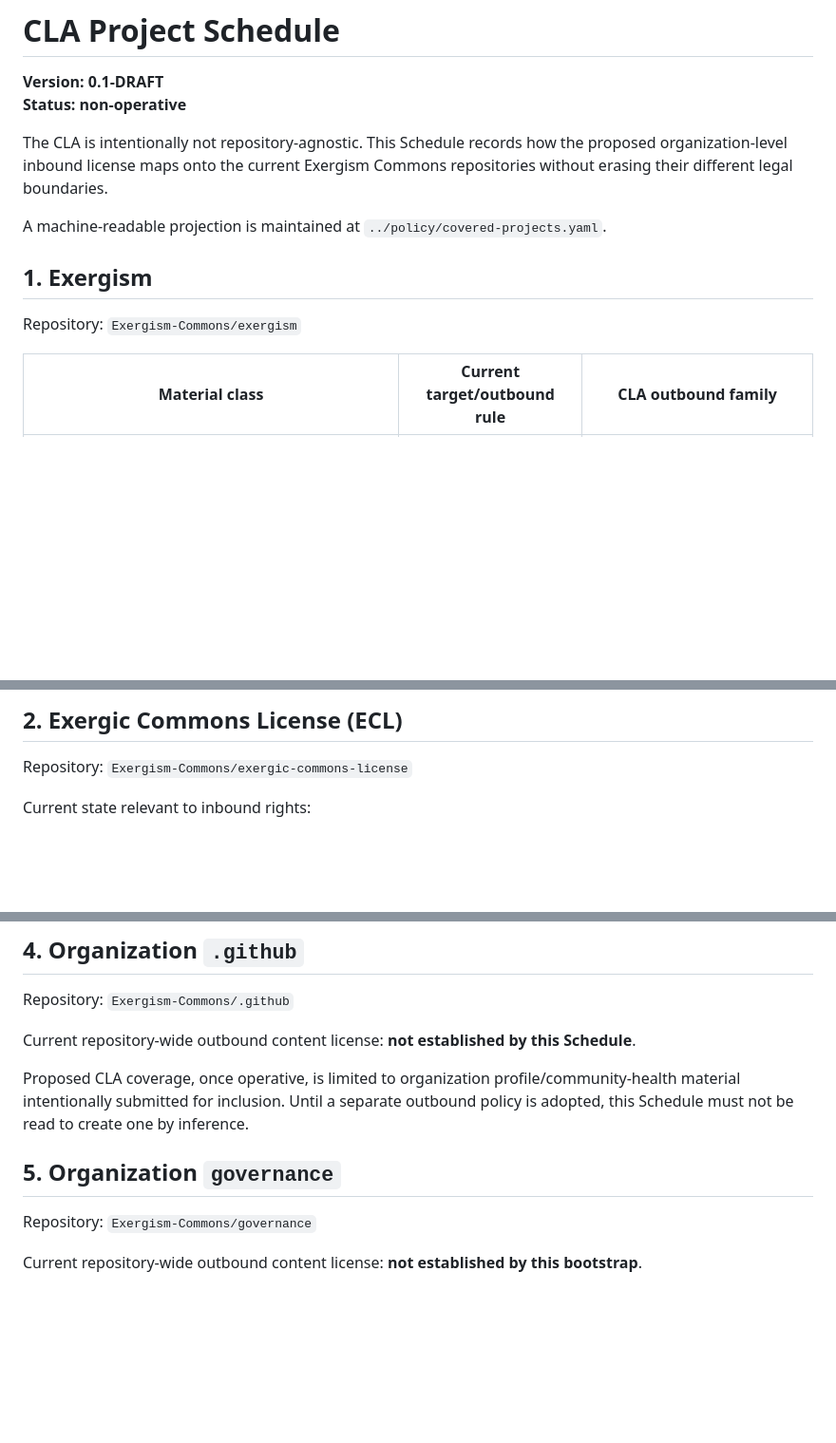
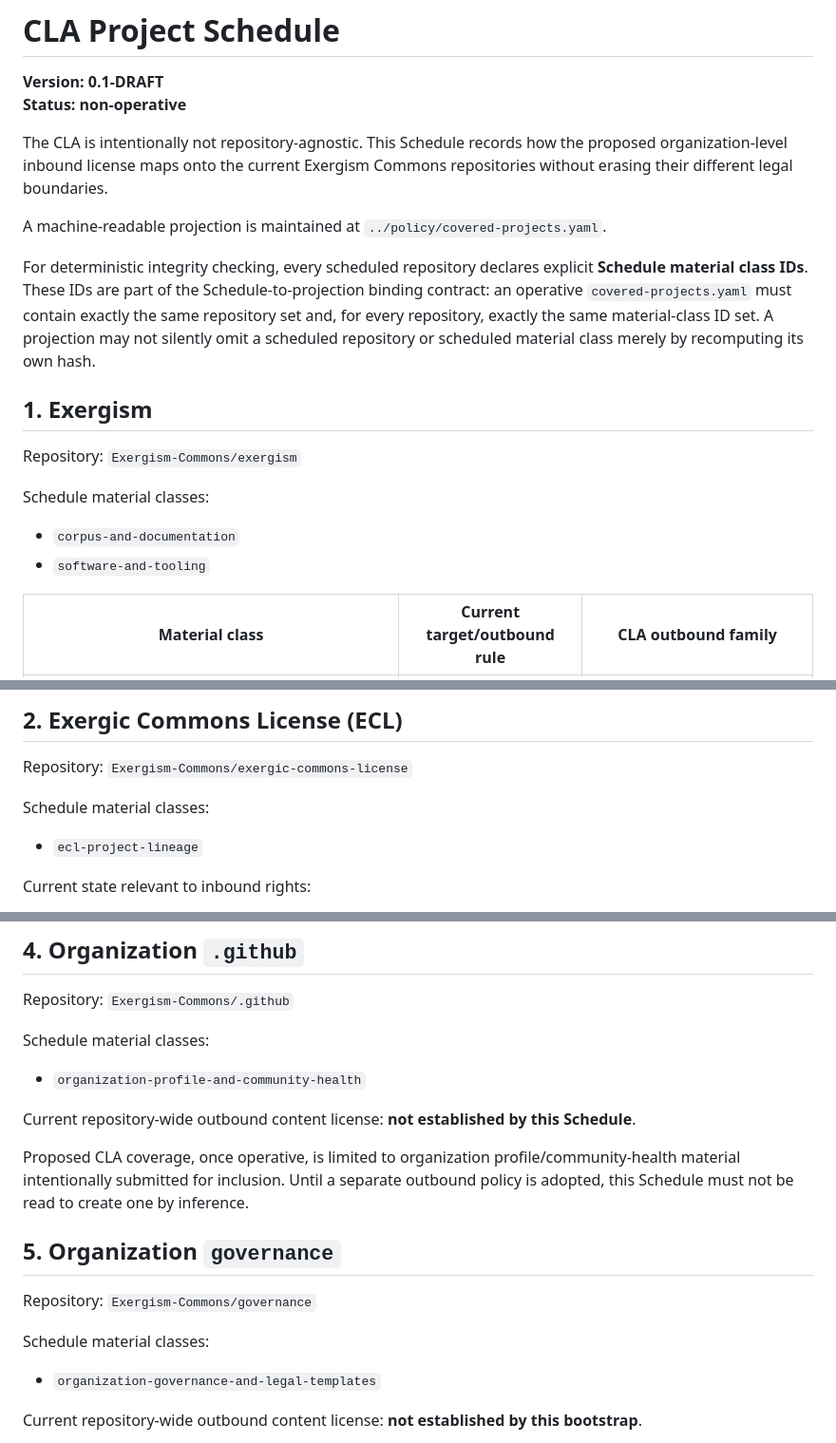
Before and after one commit to Exergism-Commons/governance, a Markdown page: cla/PROJECT-SCHEDULE.md, 3 parts joined by grey strips. Shown at 95% size. Drawn GitHub-style; blank space fills up the shorter version.

Commit message:
Expose exact CLA schedule coverage manifest

```diff
--- a/cla/PROJECT-SCHEDULE.md
+++ b/cla/PROJECT-SCHEDULE.md
@@ -7,9 +7,15 @@ The CLA is intentionally not repository-agnostic. This Schedule records how the
 
 A machine-readable projection is maintained at `../policy/covered-projects.yaml`.
 
+For deterministic integrity checking, every scheduled repository declares explicit **Schedule material class IDs**. These IDs are part of the Schedule-to-projection binding contract: an operative `covered-projects.yaml` must contain exactly the same repository set and, for every repository, exactly the same material-class ID set. A projection may not silently omit a scheduled repository or scheduled material class merely by recomputing its own hash.
+
 ## 1. Exergism
 
 Repository: `Exergism-Commons/exergism`
+
+Schedule material classes:
+- `corpus-and-documentation`
+- `software-and-tooling`
 
 | Material class | Current target/outbound rule | CLA outbound family |
 | --- | --- | --- |
@@ -24,6 +30,9 @@ Patent effect: **none from the CLA**. Any patent license that arises for Apache-
 ## 2. Exergic Commons License (ECL)
 
 Repository: `Exergism-Commons/exergic-commons-license`
+
+Schedule material classes:
+- `ecl-project-lineage`
 
 Current state relevant to inbound rights:
 
@@ -55,6 +67,9 @@ A future ECL-PL patent grant must use an independently authorized patent instrum
 
 Repository: `Exergism-Commons/.github`
 
+Schedule material classes:
+- `organization-profile-and-community-health`
+
 Current repository-wide outbound content license: **not established by this Schedule**.
 
 Proposed CLA coverage, once operative, is limited to organization profile/community-health material intentionally submitted for inclusion. Until a separate outbound policy is adopted, this Schedule must not be read to create one by inference.
@@ -62,6 +77,9 @@ Proposed CLA coverage, once operative, is limited to organization profile/commun
 ## 5. Organization `governance`
 
 Repository: `Exergism-Commons/governance`
+
+Schedule material classes:
+- `organization-governance-and-legal-templates`
 
 Current repository-wide outbound content license: **not established by this bootstrap**.
 
```
Also changed, not shown: other parts of cla/PROJECT-SCHEDULE.md (+5 -0 lines).
